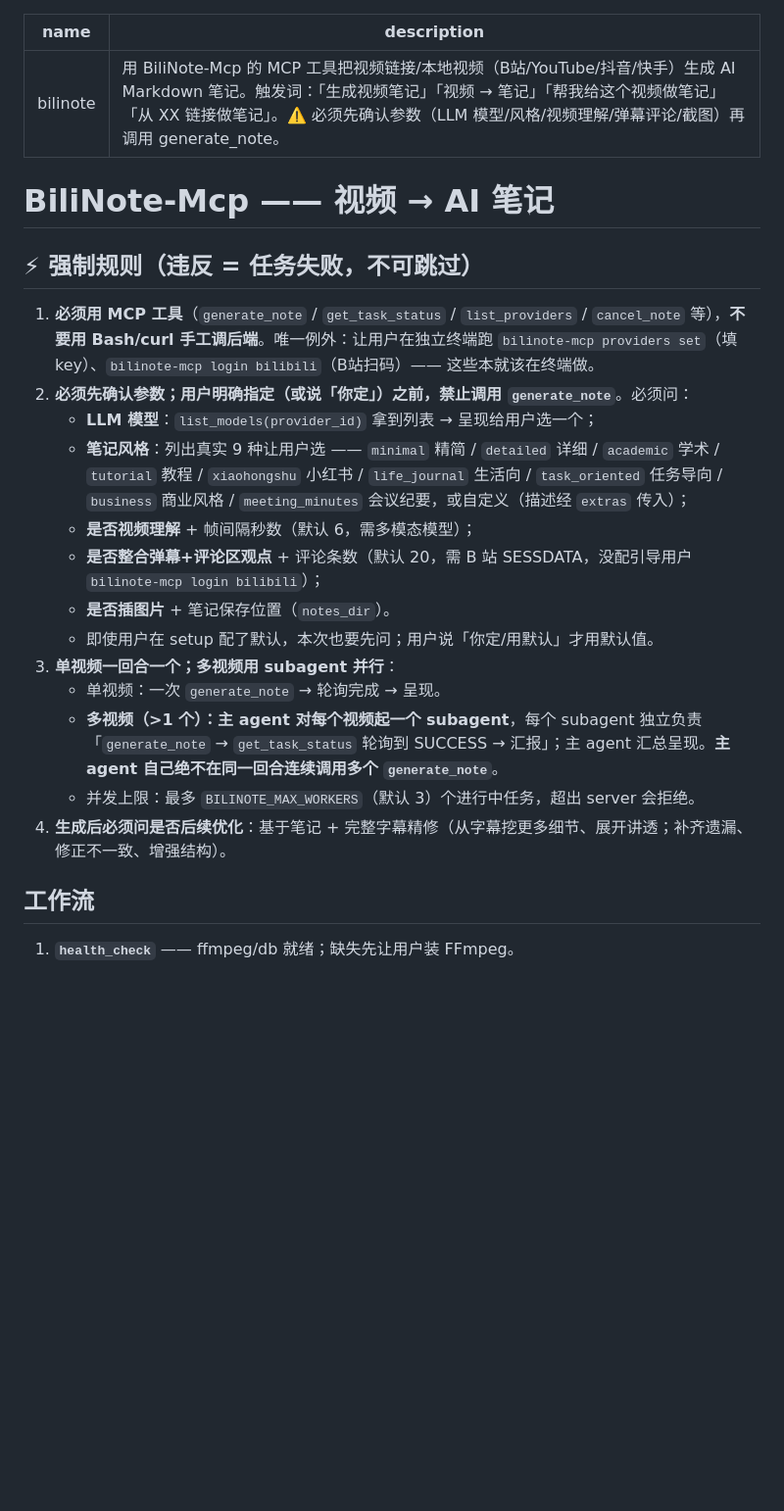
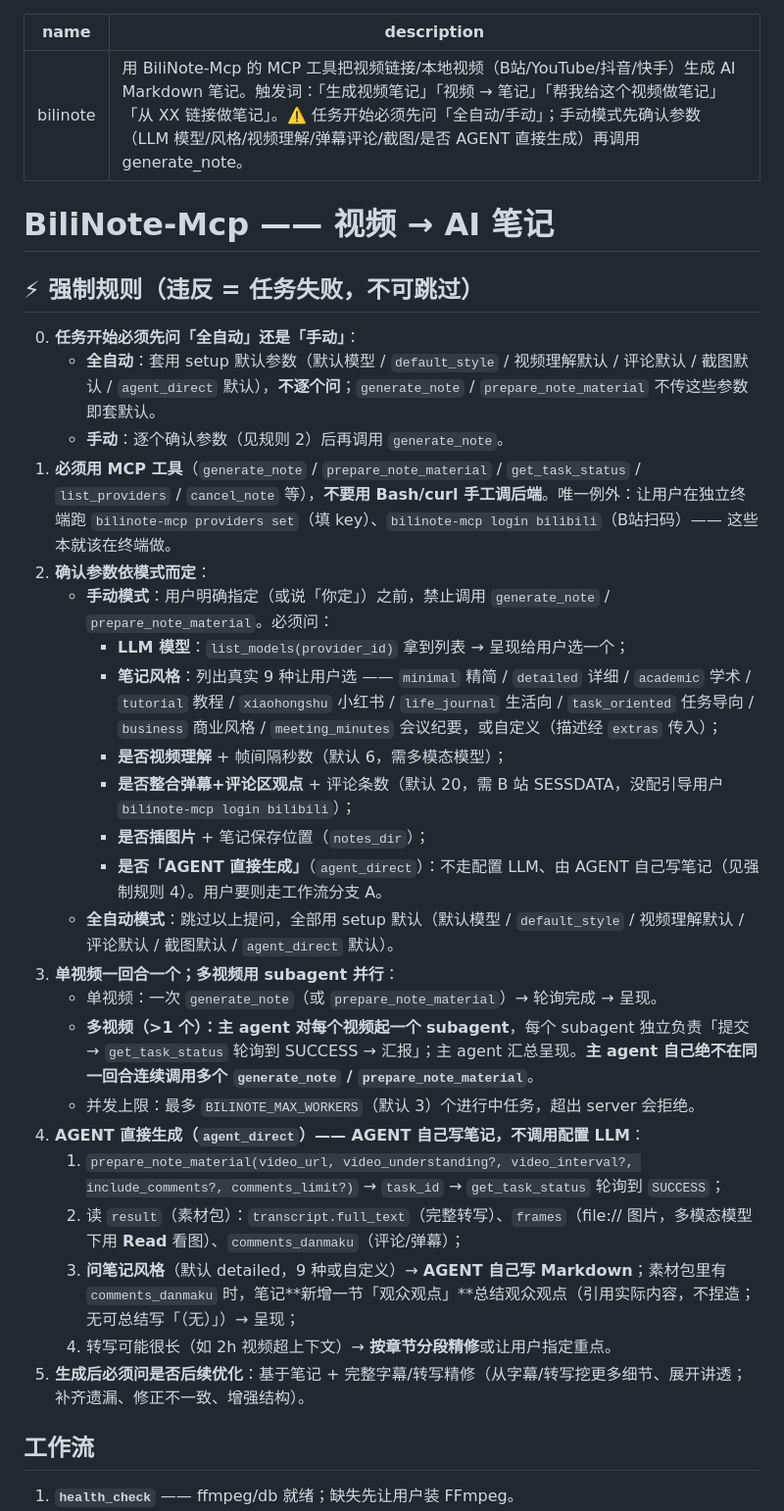
Before and after one commit to HuangYincan/BiliNote-MCP, a Markdown page: skills/bilinote/SKILL.md, the part around one of its changes. Shown at 98% size. GitHub-like rendering; blank space fills up the shorter version.

```diff
--- a/skills/bilinote/SKILL.md
+++ b/skills/bilinote/SKILL.md
@@ -1,25 +1,35 @@
 ---
 name: bilinote
-description: 用 BiliNote-Mcp 的 MCP 工具把视频链接/本地视频（B站/YouTube/抖音/快手）生成 AI Markdown 笔记。触发词：「生成视频笔记」「视频 → 笔记」「帮我给这个视频做笔记」「从 XX 链接做笔记」。⚠️ 必须先确认参数（LLM 模型/风格/视频理解/弹幕评论/截图）再调用 generate_note。
+description: 用 BiliNote-Mcp 的 MCP 工具把视频链接/本地视频（B站/YouTube/抖音/快手）生成 AI Markdown 笔记。触发词：「生成视频笔记」「视频 → 笔记」「帮我给这个视频做笔记」「从 XX 链接做笔记」。⚠️ 任务开始必须先问「全自动/手动」；手动模式先确认参数（LLM 模型/风格/视频理解/弹幕评论/截图/是否 AGENT 直接生成）再调用 generate_note。
 ---
 
 # BiliNote-Mcp —— 视频 → AI 笔记
 
 ## ⚡ 强制规则（违反 = 任务失败，不可跳过）
 
-1. **必须用 MCP 工具**（`generate_note` / `get_task_status` / `list_providers` / `cancel_note` 等），**不要用 Bash/curl 手工调后端**。唯一例外：让用户在独立终端跑 `bilinote-mcp providers set`（填 key）、`bilinote-mcp login bilibili`（B站扫码）—— 这些本就该在终端做。
-2. **必须先确认参数；用户明确指定（或说「你定」）之前，禁止调用 `generate_note`**。必须问：
-   - **LLM 模型**：`list_models(provider_id)` 拿到列表 → 呈现给用户选一个；
-   - **笔记风格**：列出真实 9 种让用户选 —— `minimal` 精简 / `detailed` 详细 / `academic` 学术 / `tutorial` 教程 / `xiaohongshu` 小红书 / `life_journal` 生活向 / `task_oriented` 任务导向 / `business` 商业风格 / `meeting_minutes` 会议纪要，或自定义（描述经 `extras` 传入）；
-   - **是否视频理解** + 帧间隔秒数（默认 6，需多模态模型）；
-   - **是否整合弹幕+评论区观点** + 评论条数（默认 20，需 B 站 SESSDATA，没配引导用户 `bilinote-mcp login bilibili`）；
-   - **是否插图片** + 笔记保存位置（`notes_dir`）。
-   - 即使用户在 setup 配了默认，本次也要先问；用户说「你定/用默认」才用默认值。
+0. **任务开始必须先问「全自动」还是「手动」**：
+   - **全自动**：套用 setup 默认参数（默认模型 / `default_style` / 视频理解默认 / 评论默认 / 截图默认 / `agent_direct` 默认），**不逐个问**；`generate_note` / `prepare_note_material` 不传这些参数即套默认。
+   - **手动**：逐个确认参数（见规则 2）后再调用 `generate_note`。
+1. **必须用 MCP 工具**（`generate_note` / `prepare_note_material` / `get_task_status` / `list_providers` / `cancel_note` 等），**不要用 Bash/curl 手工调后端**。唯一例外：让用户在独立终端跑 `bilinote-mcp providers set`（填 key）、`bilinote-mcp login bilibili`（B站扫码）—— 这些本就该在终端做。
+2. **确认参数依模式而定**：
+   - **手动模式**：用户明确指定（或说「你定」）之前，禁止调用 `generate_note` / `prepare_note_material`。必须问：
+     - **LLM 模型**：`list_models(provider_id)` 拿到列表 → 呈现给用户选一个；
+     - **笔记风格**：列出真实 9 种让用户选 —— `minimal` 精简 / `detailed` 详细 / `academic` 学术 / `tutorial` 教程 / `xiaohongshu` 小红书 / `life_journal` 生活向 / `task_oriented` 任务导向 / `business` 商业风格 / `meeting_minutes` 会议纪要，或自定义（描述经 `extras` 传入）；
+     - **是否视频理解** + 帧间隔秒数（默认 6，需多模态模型）；
+     - **是否整合弹幕+评论区观点** + 评论条数（默认 20，需 B 站 SESSDATA，没配引导用户 `bilinote-mcp login bilibili`）；
+     - **是否插图片** + 笔记保存位置（`notes_dir`）；
+     - **是否「AGENT 直接生成」**（`agent_direct`）：不走配置 LLM、由 AGENT 自己写笔记（见强制规则 4）。用户要则走工作流分支 A。
+   - **全自动模式**：跳过以上提问，全部用 setup 默认（默认模型 / `default_style` / 视频理解默认 / 评论默认 / 截图默认 / `agent_direct` 默认）。
 3. **单视频一回合一个；多视频用 subagent 并行**：
-   - 单视频：一次 `generate_note` → 轮询完成 → 呈现。
-   - **多视频（>1 个）：主 agent 对每个视频起一个 subagent**，每个 subagent 独立负责「`generate_note` → `get_task_status` 轮询到 SUCCESS → 汇报」；主 agent 汇总呈现。**主 agent 自己绝不在同一回合连续调用多个 `generate_note`**。
+   - 单视频：一次 `generate_note`（或 `prepare_note_material`）→ 轮询完成 → 呈现。
+   - **多视频（>1 个）：主 agent 对每个视频起一个 subagent**，每个 subagent 独立负责「提交 → `get_task_status` 轮询到 SUCCESS → 汇报」；主 agent 汇总呈现。**主 agent 自己绝不在同一回合连续调用多个 `generate_note` / `prepare_note_material`**。
    - 并发上限：最多 `BILINOTE_MAX_WORKERS`（默认 3）个进行中任务，超出 server 会拒绝。
-4. **生成后必须问是否后续优化**：基于笔记 + 完整字幕精修（从字幕挖更多细节、展开讲透；补齐遗漏、修正不一致、增强结构）。
+4. **AGENT 直接生成（`agent_direct`）—— AGENT 自己写笔记，不调用配置 LLM**：
+   1. `prepare_note_material(video_url, video_understanding?, video_interval?, include_comments?, comments_limit?)` → `task_id` → `get_task_status` 轮询到 `SUCCESS`；
+   2. 读 `result`（素材包）：`transcript.full_text`（完整转写）、`frames`（file:// 图片，多模态模型下用 **Read** 看图）、`comments_danmaku`（评论/弹幕）；
+   3. **问笔记风格**（默认 detailed，9 种或自定义）→ **AGENT 自己写 Markdown**；素材包里有 `comments_danmaku` 时，笔记**新增一节「观众观点」**总结观众观点（引用实际内容，不捏造；无可总结写「（无）」）→ 呈现；
+   4. 转写可能很长（如 2h 视频超上下文）→ **按章节分段精修**或让用户指定重点。
+5. **生成后必须问是否后续优化**：基于笔记 + 完整字幕/转写精修（从字幕/转写挖更多细节、展开讲透；补齐遗漏、修正不一致、增强结构）。
 
 ## 工作流
 
```
Also changed, not shown: other parts of skills/bilinote/SKILL.md (+16 -10 lines).
